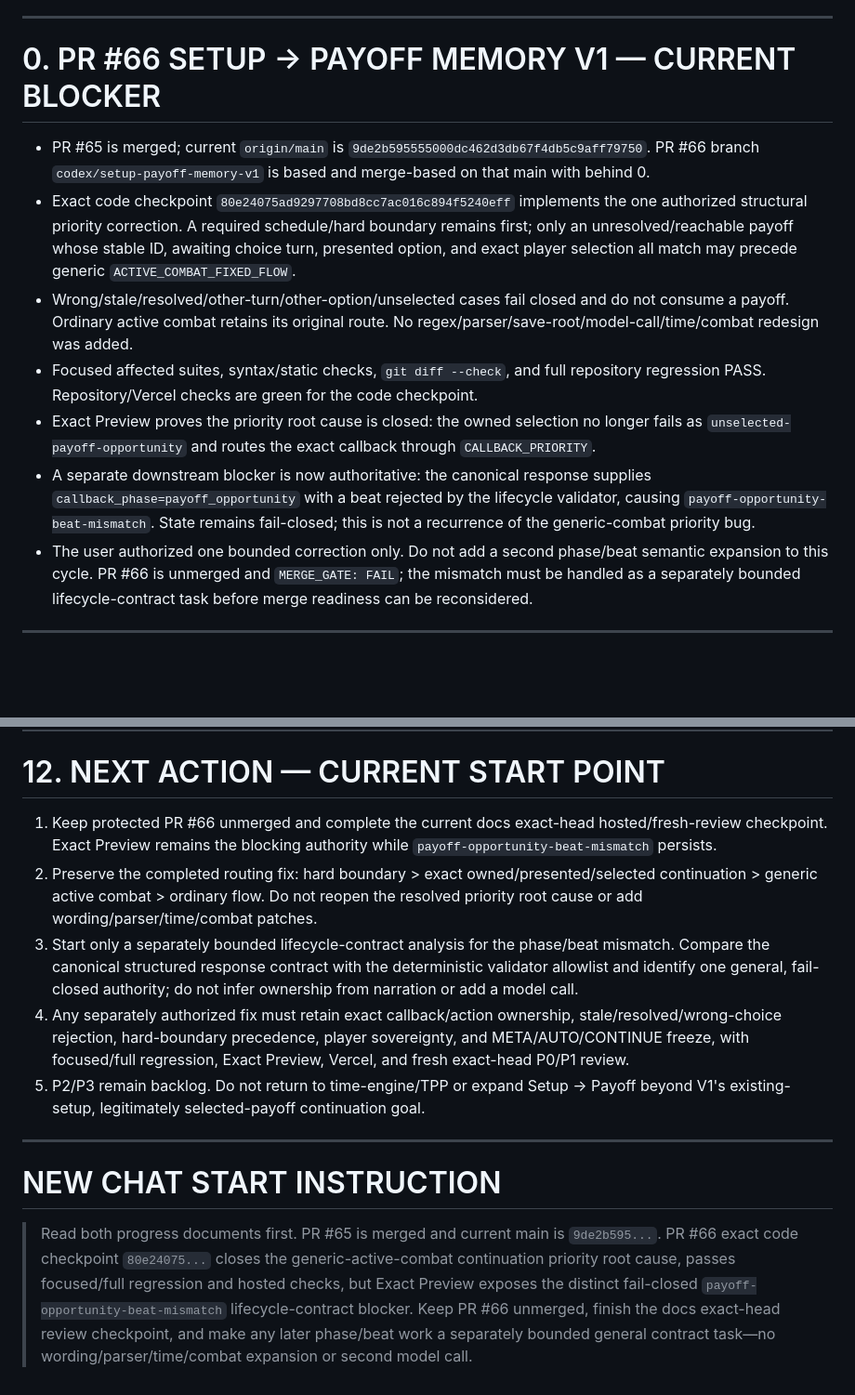
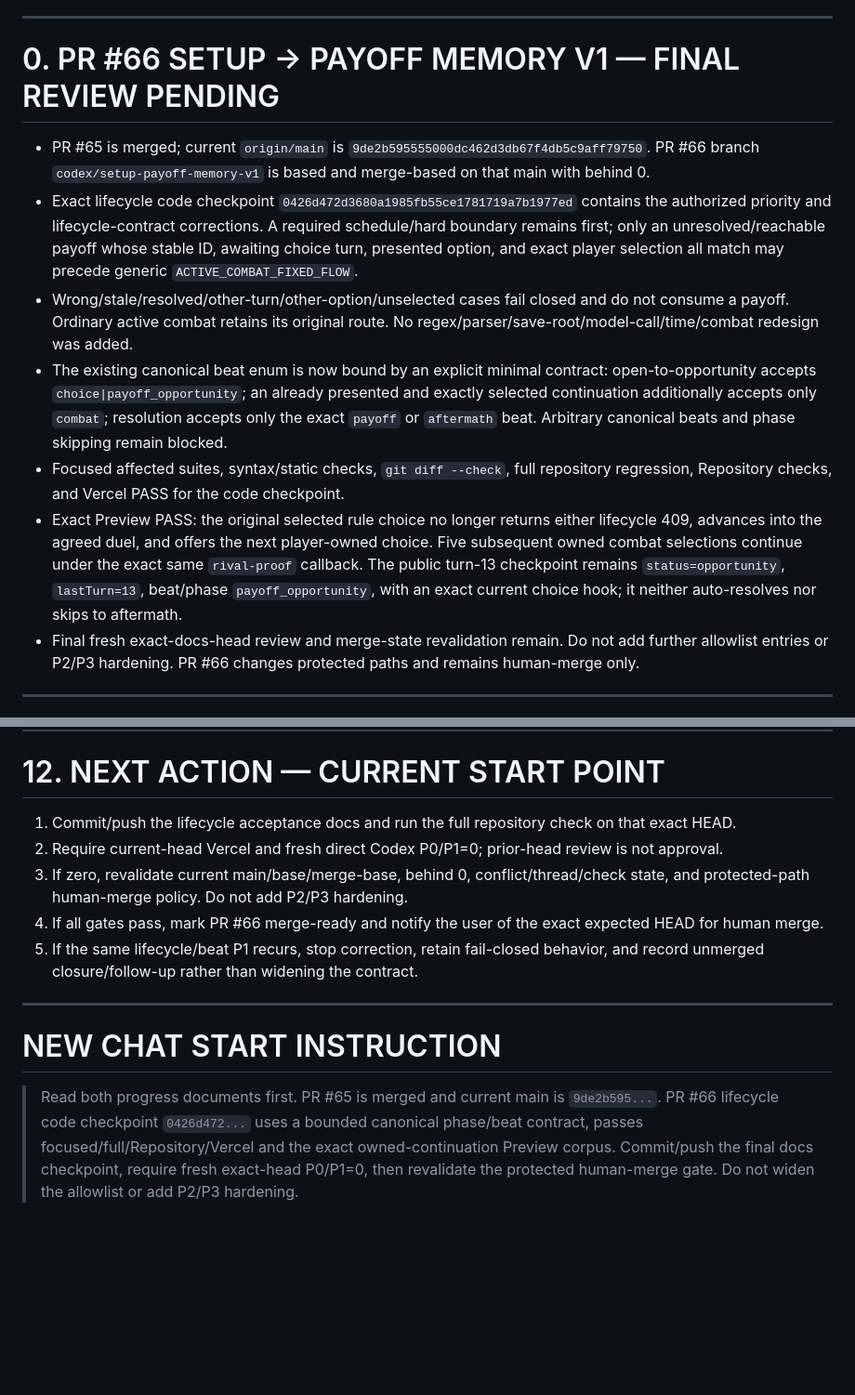
Before and after one commit to hoho074566-cpu/lumencia-ac, a Markdown page: docs/LUMENSIA_HANDOVER_CURRENT.md, 2 parts joined by grey strips. Shown at 93% size. Drawn GitHub-style; blank space fills up the shorter version.

Commit message:
docs: record payoff lifecycle acceptance

```diff
--- a/docs/LUMENSIA_HANDOVER_CURRENT.md
+++ b/docs/LUMENSIA_HANDOVER_CURRENT.md
@@ -27,15 +27,15 @@ Repository: `hoho074566-cpu/lumencia-ac`
 
 ---
 
-# 0. PR #66 SETUP -> PAYOFF MEMORY V1 — CURRENT BLOCKER
+# 0. PR #66 SETUP -> PAYOFF MEMORY V1 — FINAL REVIEW PENDING
 
 - PR #65 is merged; current `origin/main` is `9de2b595555000dc462d3db67f4db5c9aff79750`. PR #66 branch `codex/setup-payoff-memory-v1` is based and merge-based on that main with behind 0.
-- Exact code checkpoint `80e24075ad9297708bd8cc7ac016c894f5240eff` implements the one authorized structural priority correction. A required schedule/hard boundary remains first; only an unresolved/reachable payoff whose stable ID, awaiting choice turn, presented option, and exact player selection all match may precede generic `ACTIVE_COMBAT_FIXED_FLOW`.
+- Exact lifecycle code checkpoint `0426d472d3680a1985fb55ce1781719a7b1977ed` contains the authorized priority and lifecycle-contract corrections. A required schedule/hard boundary remains first; only an unresolved/reachable payoff whose stable ID, awaiting choice turn, presented option, and exact player selection all match may precede generic `ACTIVE_COMBAT_FIXED_FLOW`.
 - Wrong/stale/resolved/other-turn/other-option/unselected cases fail closed and do not consume a payoff. Ordinary active combat retains its original route. No regex/parser/save-root/model-call/time/combat redesign was added.
-- Focused affected suites, syntax/static checks, `git diff --check`, and full repository regression PASS. Repository/Vercel checks are green for the code checkpoint.
-- Exact Preview proves the priority root cause is closed: the owned selection no longer fails as `unselected-payoff-opportunity` and routes the exact callback through `CALLBACK_PRIORITY`.
-- A separate downstream blocker is now authoritative: the canonical response supplies `callback_phase=payoff_opportunity` with a beat rejected by the lifecycle validator, causing `payoff-opportunity-beat-mismatch`. State remains fail-closed; this is not a recurrence of the generic-combat priority bug.
-- The user authorized one bounded correction only. Do not add a second phase/beat semantic expansion to this cycle. PR #66 is unmerged and `MERGE_GATE: FAIL`; the mismatch must be handled as a separately bounded lifecycle-contract task before merge readiness can be reconsidered.
+- The existing canonical beat enum is now bound by an explicit minimal contract: open-to-opportunity accepts `choice|payoff_opportunity`; an already presented and exactly selected continuation additionally accepts only `combat`; resolution accepts only the exact `payoff` or `aftermath` beat. Arbitrary canonical beats and phase skipping remain blocked.
+- Focused affected suites, syntax/static checks, `git diff --check`, full repository regression, Repository checks, and Vercel PASS for the code checkpoint.
+- Exact Preview PASS: the original selected rule choice no longer returns either lifecycle 409, advances into the agreed duel, and offers the next player-owned choice. Five subsequent owned combat selections continue under the exact same `rival-proof` callback. The public turn-13 checkpoint remains `status=opportunity`, `lastTurn=13`, beat/phase `payoff_opportunity`, with an exact current choice hook; it neither auto-resolves nor skips to aftermath.
+- Final fresh exact-docs-head review and merge-state revalidation remain. Do not add further allowlist entries or P2/P3 hardening. PR #66 changes protected paths and remains human-merge only.
 
 ---
 
@@ -951,14 +951,14 @@ Fresh direct review `5037414704` on initial PR #61 exact head `4dc7f4f3768b4635e
 
 # 12. NEXT ACTION — CURRENT START POINT
 
-1. Keep protected PR #66 unmerged and complete the current docs exact-head hosted/fresh-review checkpoint. Exact Preview remains the blocking authority while `payoff-opportunity-beat-mismatch` persists.
-2. Preserve the completed routing fix: hard boundary > exact owned/presented/selected continuation > generic active combat > ordinary flow. Do not reopen the resolved priority root cause or add wording/parser/time/combat patches.
-3. Start only a separately bounded lifecycle-contract analysis for the phase/beat mismatch. Compare the canonical structured response contract with the deterministic validator allowlist and identify one general, fail-closed authority; do not infer ownership from narration or add a model call.
-4. Any separately authorized fix must retain exact callback/action ownership, stale/resolved/wrong-choice rejection, hard-boundary precedence, player sovereignty, and META/AUTO/CONTINUE freeze, with focused/full regression, Exact Preview, Vercel, and fresh exact-head P0/P1 review.
-5. P2/P3 remain backlog. Do not return to time-engine/TPP or expand Setup -> Payoff beyond V1's existing-setup, legitimately selected-payoff continuation goal.
+1. Commit/push the lifecycle acceptance docs and run the full repository check on that exact HEAD.
+2. Require current-head Vercel and fresh direct Codex P0/P1=0; prior-head review is not approval.
+3. If zero, revalidate current main/base/merge-base, behind 0, conflict/thread/check state, and protected-path human-merge policy. Do not add P2/P3 hardening.
+4. If all gates pass, mark PR #66 merge-ready and notify the user of the exact expected HEAD for human merge.
+5. If the same lifecycle/beat P1 recurs, stop correction, retain fail-closed behavior, and record unmerged closure/follow-up rather than widening the contract.
 
 ---
 
 # NEW CHAT START INSTRUCTION
 
-> Read both progress documents first. PR #65 is merged and current main is `9de2b595...`. PR #66 exact code checkpoint `80e24075...` closes the generic-active-combat continuation priority root cause, passes focused/full regression and hosted checks, but Exact Preview exposes the distinct fail-closed `payoff-opportunity-beat-mismatch` lifecycle-contract blocker. Keep PR #66 unmerged, finish the docs exact-head review checkpoint, and make any later phase/beat work a separately bounded general contract task—no wording/parser/time/combat expansion or second model call.
+> Read both progress documents first. PR #65 is merged and current main is `9de2b595...`. PR #66 lifecycle code checkpoint `0426d472...` uses a bounded canonical phase/beat contract, passes focused/full/Repository/Vercel and the exact owned-continuation Preview corpus. Commit/push the final docs checkpoint, require fresh exact-head P0/P1=0, then revalidate the protected human-merge gate. Do not widen the allowlist or add P2/P3 hardening.
```
Also changed, not shown: docs/IMPLEMENTATION_PROGRESS.md (+14 -12 lines).
